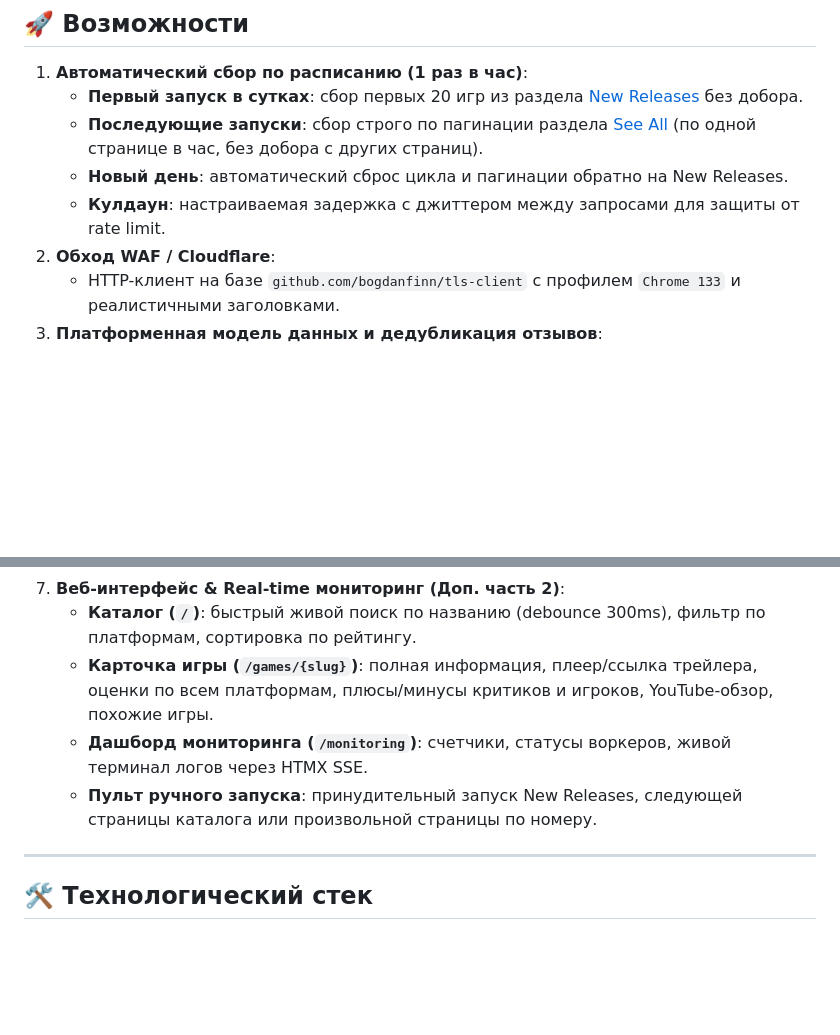
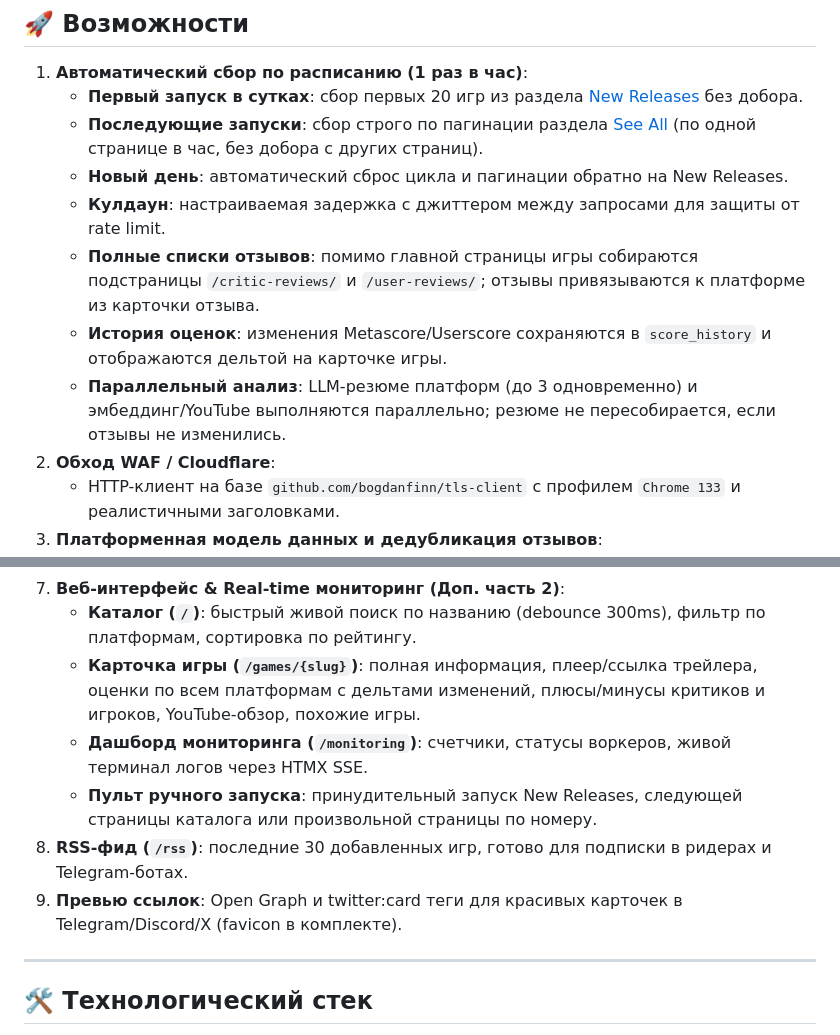
Before and after one commit to antifreezzz/metacrawler, a Markdown page: README.md, 2 parts joined by grey strips. Rendered like a GitHub page; blank space fills up the shorter version.

Commit message:
docs: update README for new features and add walkthrough

```diff
--- a/README.md
+++ b/README.md
@@ -11,6 +11,9 @@
    - **Последующие запуски**: сбор строго по пагинации раздела [See All](https://www.metacritic.com/browse/game/all/all/all-time/new/?page=N) (по одной странице в час, без добора с других страниц).
    - **Новый день**: автоматический сброс цикла и пагинации обратно на New Releases.
    - **Кулдаун**: настраиваемая задержка с джиттером между запросами для защиты от rate limit.
+   - **Полные списки отзывов**: помимо главной страницы игры собираются подстраницы `/critic-reviews/` и `/user-reviews/`; отзывы привязываются к платформе из карточки отзыва.
+   - **История оценок**: изменения Metascore/Userscore сохраняются в `score_history` и отображаются дельтой на карточке игры.
+   - **Параллельный анализ**: LLM-резюме платформ (до 3 одновременно) и эмбеддинг/YouTube выполняются параллельно; резюме не пересобирается, если отзывы не изменились.
 2. **Обход WAF / Cloudflare**:
    - HTTP-клиент на базе `github.com/bogdanfinn/tls-client` с профилем `Chrome 133` и реалистичными заголовками.
 3. **Платформенная модель данных и дедубликация отзывов**:
@@ -30,9 +33,11 @@
    - Заключение по рассказу блоггера через LLM с прямой ссылкой на ролик в карточке игры.
 7. **Веб-интерфейс & Real-time мониторинг (Доп. часть 2)**:
    - **Каталог (`/`)**: быстрый живой поиск по названию (debounce 300ms), фильтр по платформам, сортировка по рейтингу.
-   - **Карточка игры (`/games/{slug}`)**: полная информация, плеер/ссылка трейлера, оценки по всем платформам, плюсы/минусы критиков и игроков, YouTube-обзор, похожие игры.
+   - **Карточка игры (`/games/{slug}`)**: полная информация, плеер/ссылка трейлера, оценки по всем платформам с дельтами изменений, плюсы/минусы критиков и игроков, YouTube-обзор, похожие игры.
    - **Дашборд мониторинга (`/monitoring`)**: счетчики, статусы воркеров, живой терминал логов через HTMX SSE.
    - **Пульт ручного запуска**: принудительный запуск New Releases, следующей страницы каталога или произвольной страницы по номеру.
+8. **RSS-фид (`/rss`)**: последние 30 добавленных игр, готово для подписки в ридерах и Telegram-ботах.
+9. **Превью ссылок**: Open Graph и twitter:card теги для красивых карточек в Telegram/Discord/X (favicon в комплекте).
 
 ---
 
```
Also changed, not shown: walkthrough.md (added, +83 -0 lines).
